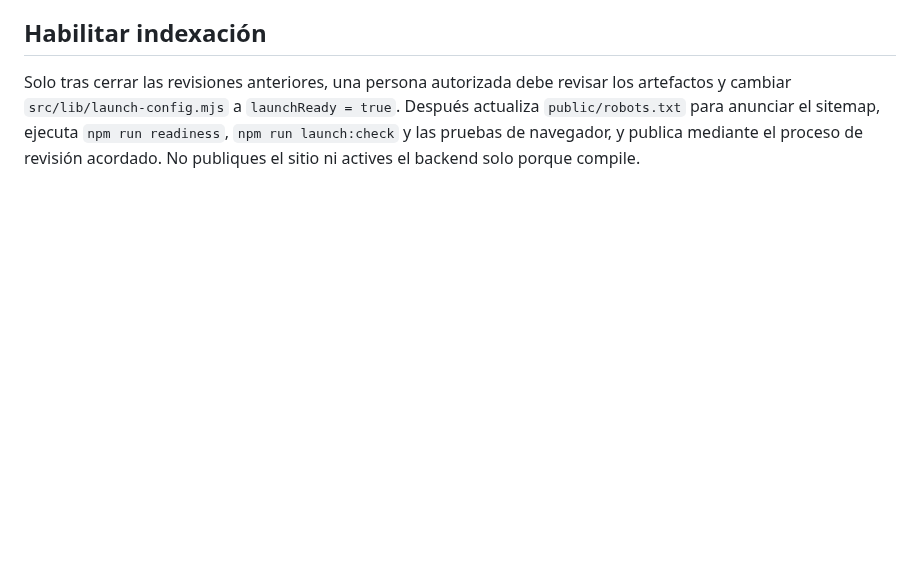
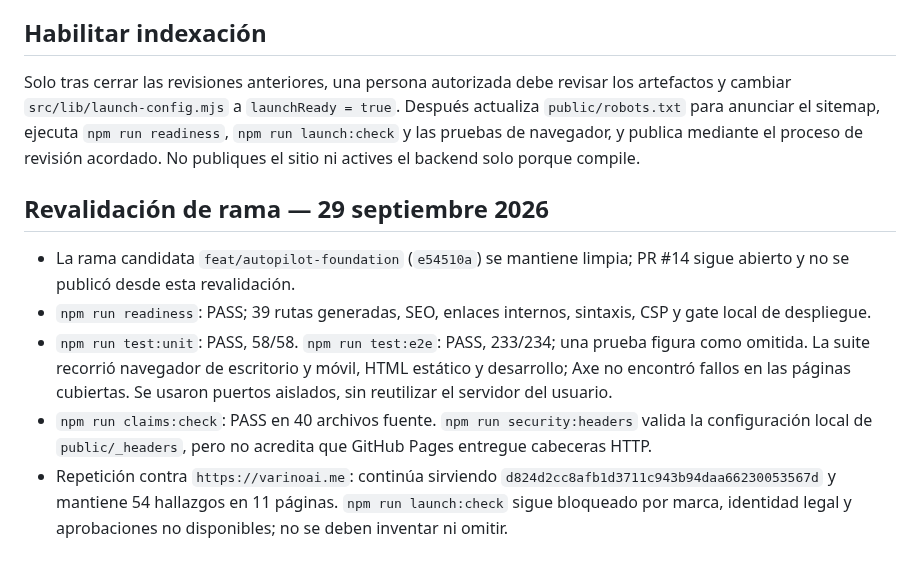
Before and after one commit to jpimasreiser11-gif/pixelsalud, a Markdown page: docs/PRELAUNCH-CHECKLIST.md, the part around the change. Drawn GitHub-style; blank space fills up the shorter version.

Commit message:
docs(prelaunch): record current verification

```diff
--- a/docs/PRELAUNCH-CHECKLIST.md
+++ b/docs/PRELAUNCH-CHECKLIST.md
@@ -86,3 +86,21 @@ Después actualiza `public/robots.txt` para anunciar el sitemap, ejecuta
 `npm run readiness`, `npm run launch:check` y las pruebas de navegador, y publica
 mediante el proceso de revisión acordado. No publiques el sitio ni actives el
 backend solo porque compile.
+
+## Revalidación de rama — 29 septiembre 2026
+
+- La rama candidata `feat/autopilot-foundation` (`e54510a`) se mantiene limpia;
+  PR #14 sigue abierto y no se publicó desde esta revalidación.
+- `npm run readiness`: PASS; 39 rutas generadas, SEO, enlaces internos,
+  sintaxis, CSP y gate local de despliegue.
+- `npm run test:unit`: PASS, 58/58. `npm run test:e2e`: PASS, 233/234; una
+  prueba figura como omitida. La suite recorrió navegador de escritorio y
+  móvil, HTML estático y desarrollo; Axe no encontró fallos en las páginas
+  cubiertas. Se usaron puertos aislados, sin reutilizar el servidor del usuario.
+- `npm run claims:check`: PASS en 40 archivos fuente. `npm run security:headers`
+  valida la configuración local de `public/_headers`, pero no acredita que
+  GitHub Pages entregue cabeceras HTTP.
+- Repetición contra `https://varinoai.me`: continúa sirviendo
+  `d824d2cc8afb1d3711c943b94daa66230053567d` y mantiene 54 hallazgos en 11
+  páginas. `npm run launch:check` sigue bloqueado por marca, identidad legal y
+  aprobaciones no disponibles; no se deben inventar ni omitir.
```
